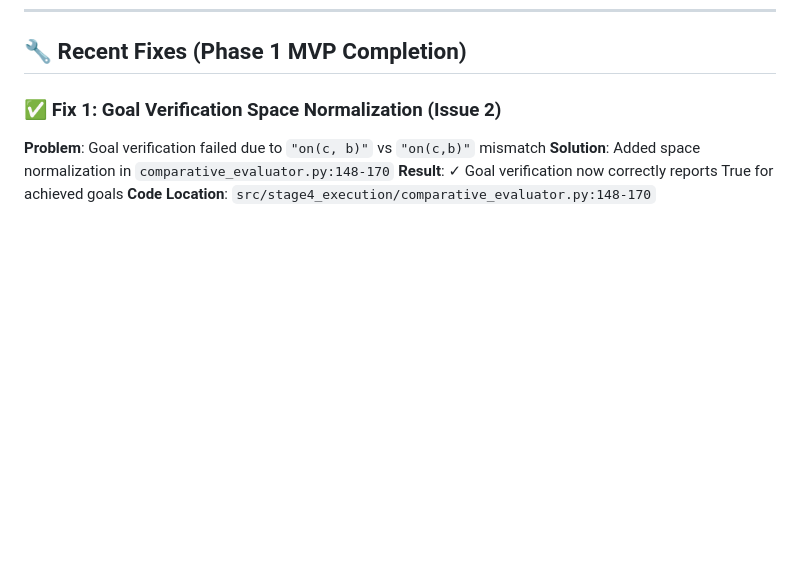
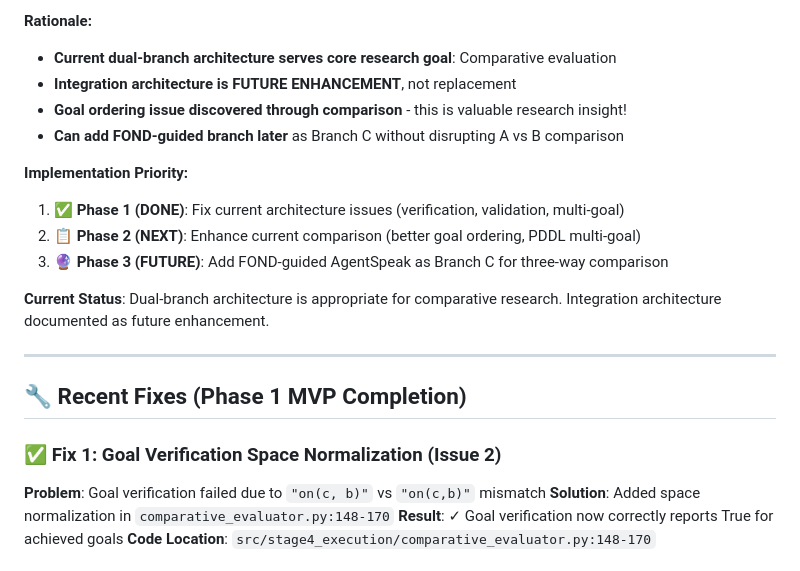
Before and after one commit to RockYYY888/llm-bdi-pipeline, a Markdown page: README.md, the part around one of its changes. Drawn GitHub-style; blank space fills up the shorter version.

```diff
--- a/README.md
+++ b/README.md
@@ -752,3 +817,18 @@ Added `validate_pddl_syntax()` function in `ltl_to_pddl.py` that checks:
+**Rationale:**
+- **Current dual-branch architecture serves core research goal**: Comparative evaluation
+- **Integration architecture is FUTURE ENHANCEMENT**, not replacement
+- **Goal ordering issue discovered through comparison** - this is valuable research insight!
+- **Can add FOND-guided branch later** as Branch C without disrupting A vs B comparison
+
+**Implementation Priority:**
+1. ✅ **Phase 1 (DONE)**: Fix current architecture issues (verification, validation, multi-goal)
+2. 📋 **Phase 2 (NEXT)**: Enhance current comparison (better goal ordering, PDDL multi-goal)
+3. 🔮 **Phase 3 (FUTURE)**: Add FOND-guided AgentSpeak as Branch C for three-way comparison
+
+**Current Status**: Dual-branch architecture is appropriate for comparative research. Integration architecture documented as future enhancement.
+
+---
+
 ## 🔧 Recent Fixes (Phase 1 MVP Completion)
 
 ### ✅ Fix 1: Goal Verification Space Normalization (Issue 2)
```
Also changed, not shown: other parts of README.md (+65 -0 lines).
